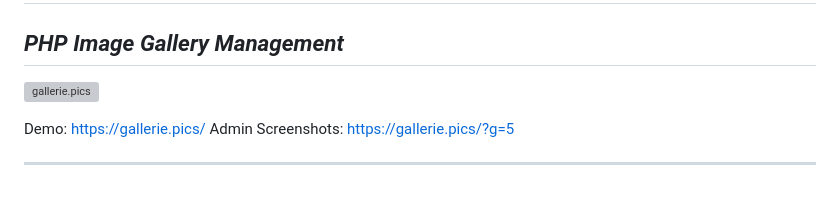
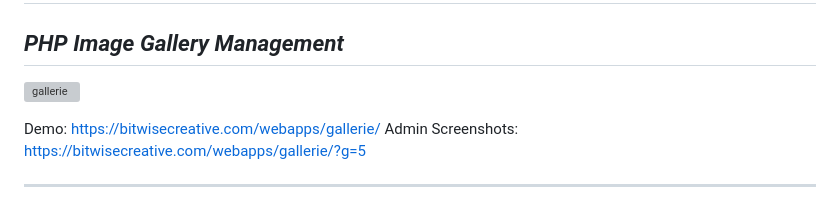
Before and after one commit to bitwisecreative/gallerie, a Markdown page: README.md, the part around the change. Drawn GitHub-style; grey boxes are pictures that could not be loaded.

```diff
--- a/README.md
+++ b/README.md
@@ -1,10 +1,10 @@
 # Gallerie
 ## _PHP Image Gallery Management_
 
-[![gallerie.pics](https://gallerie.pics/assets/logo/gallerie_logo_64.png)](https://gallerie.pics)
+[![gallerie](https://gallerie.pics/assets/logo/gallerie_logo_64.png)](https://bitwisecreative.com/webapps/gallerie/)
 
-Demo: https://gallerie.pics/
-Admin Screenshots: https://gallerie.pics/?g=5
+Demo: https://bitwisecreative.com/webapps/gallerie/
+Admin Screenshots: https://bitwisecreative.com/webapps/gallerie/?g=5
 
 ----
 
```
